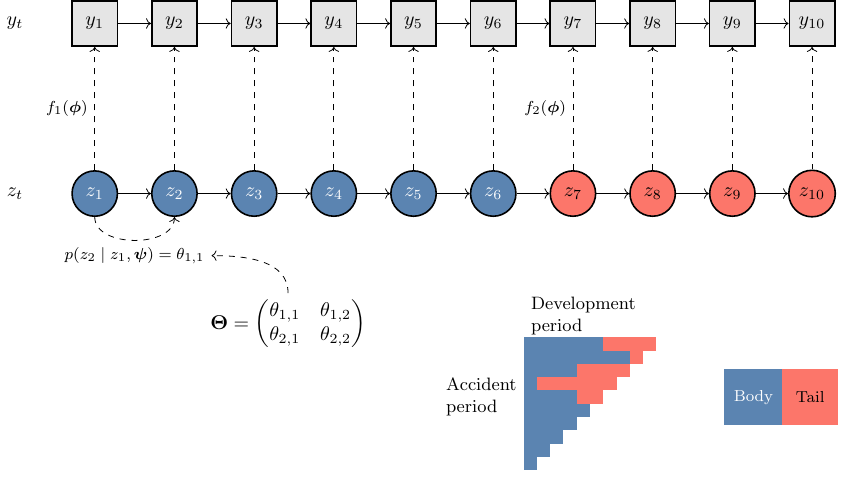
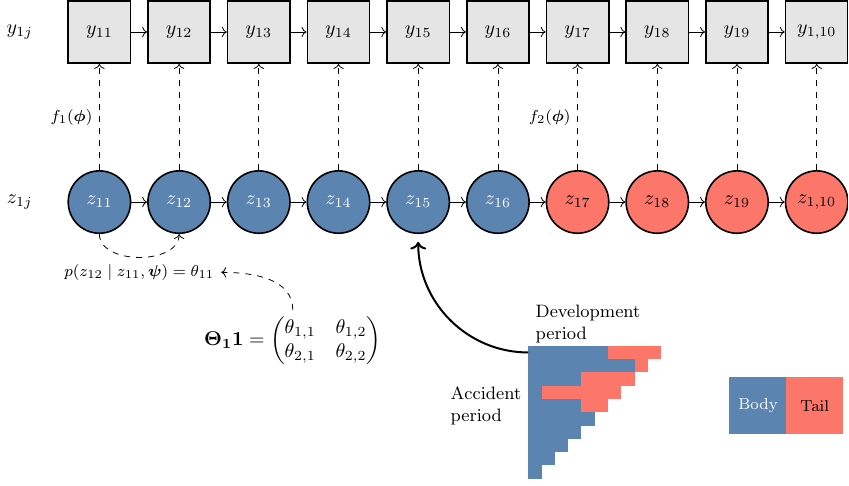
Before and after one commit to LedgerInvesting/paper-hidden-markov-development, a LaTeX figure (code/figure1.tex): the whole page. Compiled offline with pdfLaTeX.

Commit message:
fix figure 1

```diff
--- a/code/figure1.tex
+++ b/code/figure1.tex
@@ -13,7 +13,7 @@
 \begin{document}
 
 \begin{tikzpicture}[
-    base/.style = {circle, thick, node distance = 4em, draw=black, minimum size=0.8cm},
+    base/.style = {circle, thick, node distance = 4em, draw=black, minimum size=1.1cm},
     state1/.style = {base, fill=body, text=white},
     state2/.style = {base, fill=tail},
     observed1/.style = {rectangle, ultra thin, fill=body},
@@ -22,34 +22,34 @@
 ]
 
     % latents
-    \node[fill=white] (zbase) {$z_{t}$};
-    \node[state1, right of = zbase] (z1) {$z_{1}$};
-    \node[state1, right of = z1] (z2) {$z_{2}$};
-    \node[state1, right of = z2] (z3) {$z_{3}$};
-    \node[state1, right of = z3] (z4) {$z_{4}$};
-    \node[state1, right of = z4] (z5) {$z_{5}$};
-    \node[state1, right of = z5] (z6) {$z_{6}$};
-    \node[state2, right of = z6] (z7) {$z_{7}$};
-    \node[state2, right of = z7] (z8) {$z_{8}$};
-    \node[state2, right of = z8] (z9) {$z_{9}$};
-    \node[state2, right of = z9] (z10) {$z_{10}$};
+    \node[fill=white] (zbase) {$z_{1j}$};
+    \node[state1, right of = zbase] (z1) {$z_{11}$};
+    \node[state1, right of = z1] (z2) {$z_{12}$};
+    \node[state1, right of = z2] (z3) {$z_{13}$};
+    \node[state1, right of = z3] (z4) {$z_{14}$};
+    \node[state1, right of = z4] (z5) {$z_{15}$};
+    \node[state1, right of = z5] (z6) {$z_{16}$};
+    \node[state2, right of = z6] (z7) {$z_{17}$};
+    \node[state2, right of = z7] (z8) {$z_{18}$};
+    \node[state2, right of = z8] (z9) {$z_{19}$};
+    \node[state2, right of = z9] (z10) {$z_{1,10}$};
 
     % observed
-    \node[fill=white, above of = zbase, yshift=2cm] (ybase) {$y_{t}$};
-    \node[observed, right of = ybase] (y1) {$y_{1}$};
-    \node[observed, right of = y1] (y2) {$y_2$};
-    \node[observed, right of = y2] (y3) {$y_3$};
-    \node[observed, right of = y3] (y4) {$y_4$};
-    \node[observed, right of = y4] (y5) {$y_5$};
-    \node[observed, right of = y5] (y6) {$y_6$};
-    \node[observed, right of = y6] (y7) {$y_7$};
-    \node[observed, right of = y7] (y8) {$y_8$};
-    \node[observed, right of = y8] (y9) {$y_9$};
-    \node[observed, right of = y9] (y10) {$y_{10}$};
+    \node[fill=white, above of = zbase, yshift=2cm] (ybase) {$y_{1j}$};
+    \node[observed, right of = ybase] (y1) {$y_{11}$};
+    \node[observed, right of = y1] (y2) {$y_{12}$};
+    \node[observed, right of = y2] (y3) {$y_{13}$};
+    \node[observed, right of = y3] (y4) {$y_{14}$};
+    \node[observed, right of = y4] (y5) {$y_{15}$};
+    \node[observed, right of = y5] (y6) {$y_{16}$};
+    \node[observed, right of = y6] (y7) {$y_{17}$};
+    \node[observed, right of = y7] (y8) {$y_{18}$};
+    \node[observed, right of = y8] (y9) {$y_{19}$};
+    \node[observed, right of = y9] (y10) {$y_{1,10}$};
 
     % flows
     \draw[->] (z1) -- (z2);
-    \draw[->, dashed] (z1) to [out=270, in=270] node[below, font=\footnotesize] (theta) {$p(z_{2} \mid z_{1}, \bm{\psi}) = \theta_{1,1}$} (z2);
+    \draw[->, dashed] (z1) to [out=270, in=270] node[below, font=\footnotesize] (theta) {$p(z_{12} \mid z_{11}, \bm{\psi}) = \theta_{11}$} (z2);
     \draw[->] (z2) -- (z3);
     \draw[->] (z3) -- (z4);
     \draw[->] (z4) -- (z5);
@@ -71,7 +71,7 @@
 
 	% matrices
 	\node[below right of = theta, yshift=-0.5cm, xshift=2cm] (tm) {$\begin{aligned}
-			\mathbf{\Theta} = \begin{pmatrix}
+            \mathbf{\Theta_11} = \begin{pmatrix}
 				\theta_{1,1} & \theta_{1,2}\\
 				\theta_{2,1} & \theta_{2, 2}
 			\end{pmatrix}
@@ -91,7 +91,7 @@
     ]
     {
         % row 1
-        \node[observed1] {}; \&
+        \node[observed1] (row1) {}; \&
         \node[observed1] {}; \&
         \node[observed1] {}; \&
         \node[observed1] {}; \&
```
Also changed, not shown: src/formulation.tex (+22 -18 lines), code/figures/figure1.pdf, code/figure1.tex (3 more changed lines).
